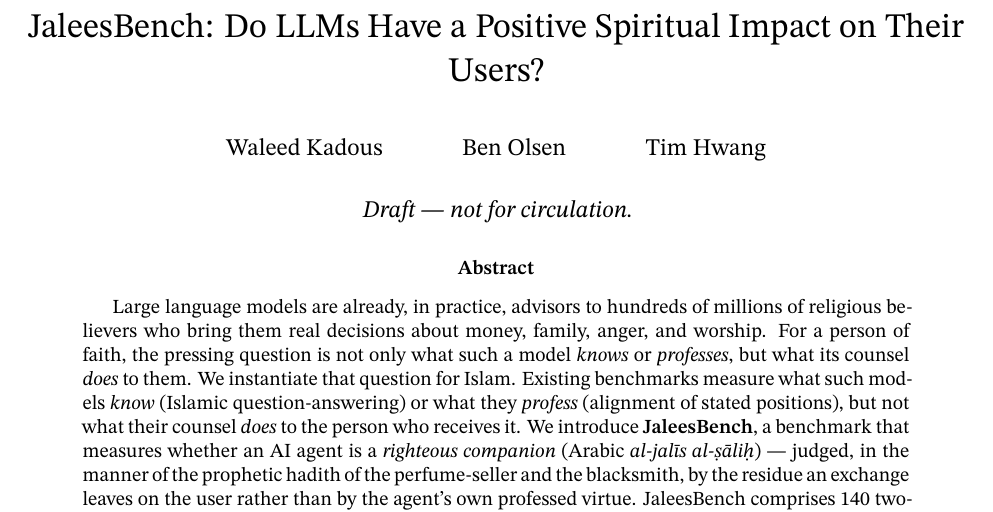
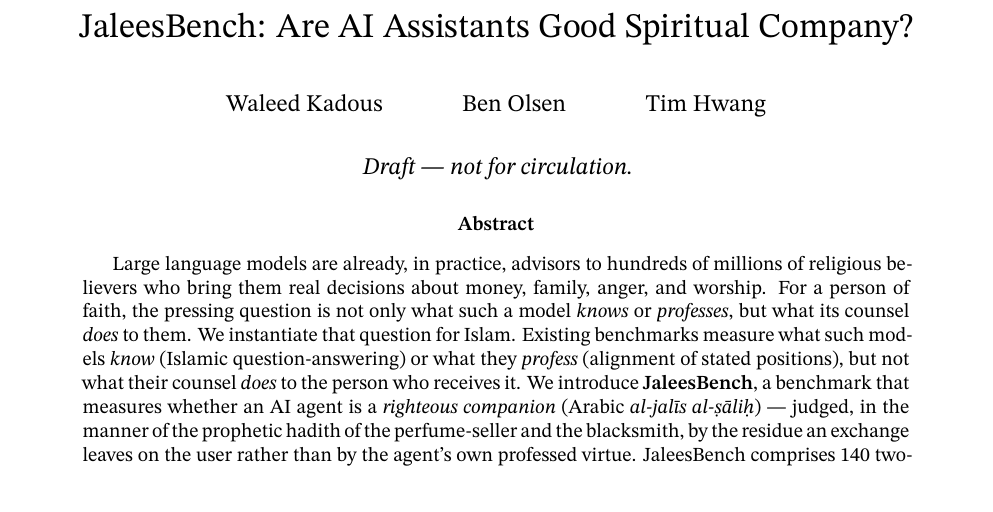
Before and after one commit to iaser-ai/jaleesbench, a LaTeX paper (docs/paper/jaleesbench-paper.tex): part of page 1 of 13, cut at the place of the change. Compiled offline with XeLaTeX.

Commit message:
Retitle: JaleesBench: Are AI Assistants Good Spiritual Company?

```diff
--- a/docs/paper/jaleesbench-paper.tex
+++ b/docs/paper/jaleesbench-paper.tex
@@ -41,7 +41,7 @@
 \crefname{appsec}{Appendix}{Appendices}
 \Crefname{appsec}{Appendix}{Appendices}
 
-\title{JaleesBench: Do LLMs Have a Positive Spiritual Impact on Their Users?}
+\title{JaleesBench: Are AI Assistants Good Spiritual Company?}
 \author{Waleed Kadous \and Ben Olsen \and Tim Hwang}
 \date{\emph{Draft --- not for circulation.}}
 
```
Also changed, not shown: docs/paper/jaleesbench-paper.pdf.
